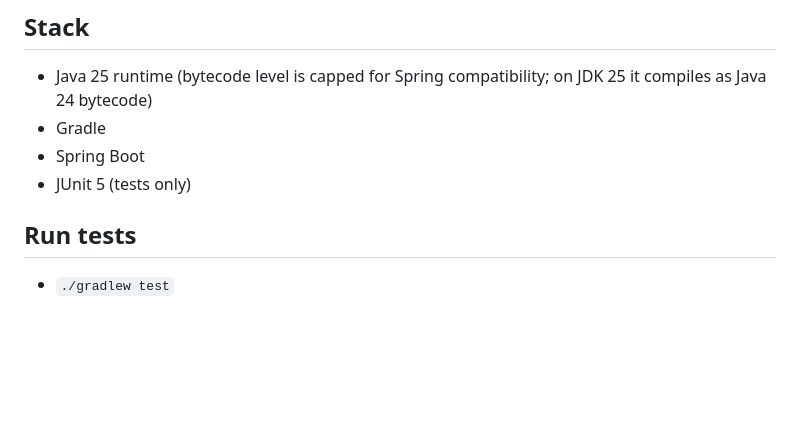
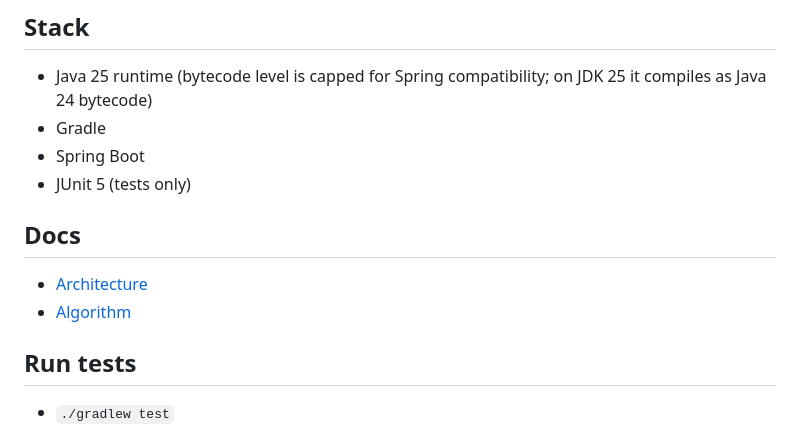
Before and after one commit to Nickirus/rppg-java, a Markdown page: README.md, the part around the change. Drawn GitHub-style; blank space fills up the shorter version.

Commit message:
docs: add architecture and algorithm references for current rppg pipeline and state machines

```diff
--- a/README.md
+++ b/README.md
@@ -7,6 +7,10 @@ Minimal Java/Gradle skeleton for rPPG signal processing.
 - Gradle
 - Spring Boot
 - JUnit 5 (tests only)
+
+## Docs
+- [Architecture](docs/architecture.md)
+- [Algorithm](docs/algorithm.md)
 
 ## Run tests
 - `./gradlew test`
```
Also changed, not shown: docs/algorithm.md (added, +134 -0 lines), docs/architecture.md (added, +96 -0 lines).
